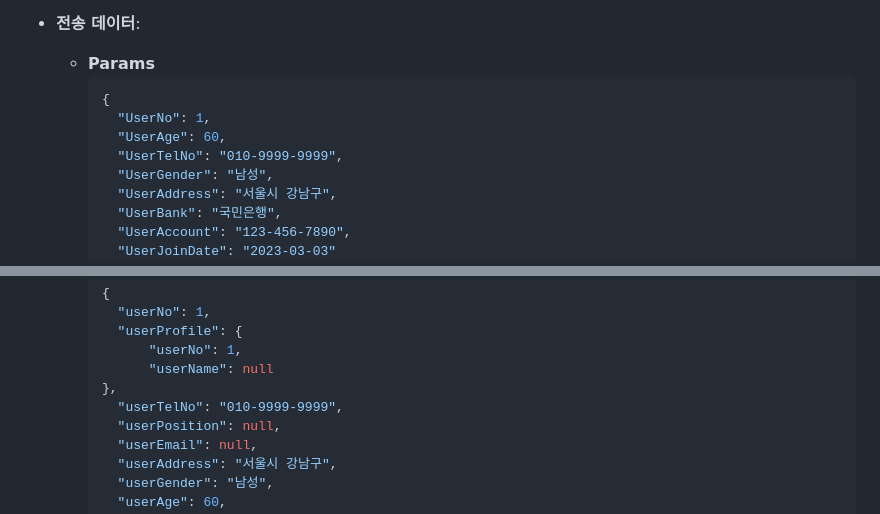
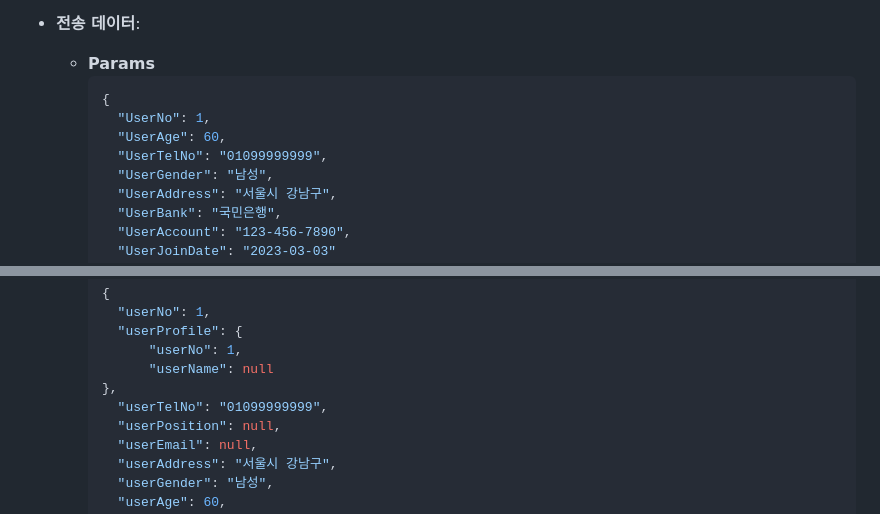
Before and after one commit to GWNU-Capstone/Safety_Management, a Markdown page: README.md, 2 parts joined by grey strips. GitHub-like rendering.

```diff
--- a/README.md
+++ b/README.md
@@ -92,7 +92,7 @@
     {
       "UserNo": 1,
       "UserAge": 60,
-      "UserTelNo": "010-9999-9999",
+      "UserTelNo": "01099999999",
       "UserGender": "남성",
       "UserAddress": "서울시 강남구",
       "UserBank": "국민은행",
@@ -110,7 +110,7 @@
           "userNo": 1,
           "userName": null
     },
-      "userTelNo": "010-9999-9999",
+      "userTelNo": "01099999999",
       "userPosition": null,
       "userEmail": null,
       "userAddress": "서울시 강남구",
```
